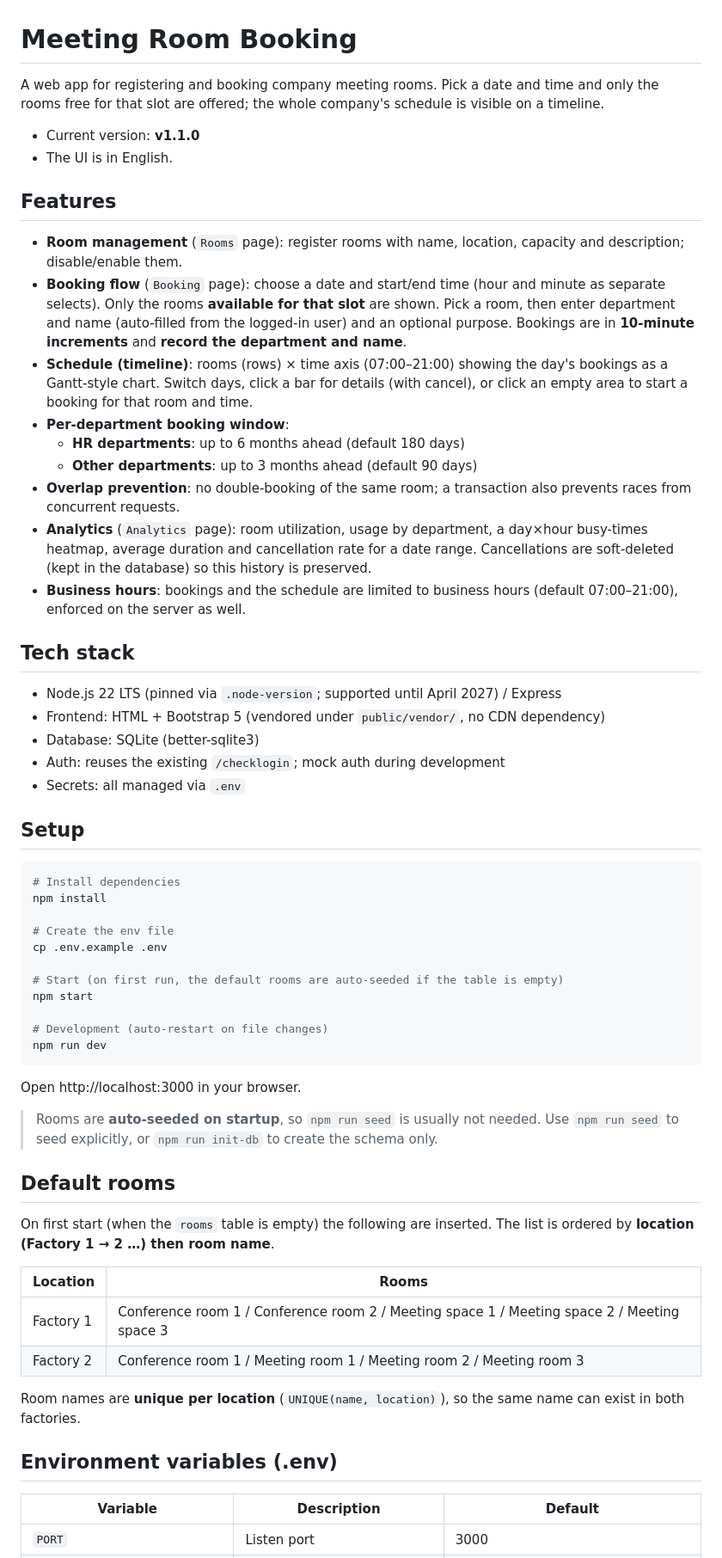
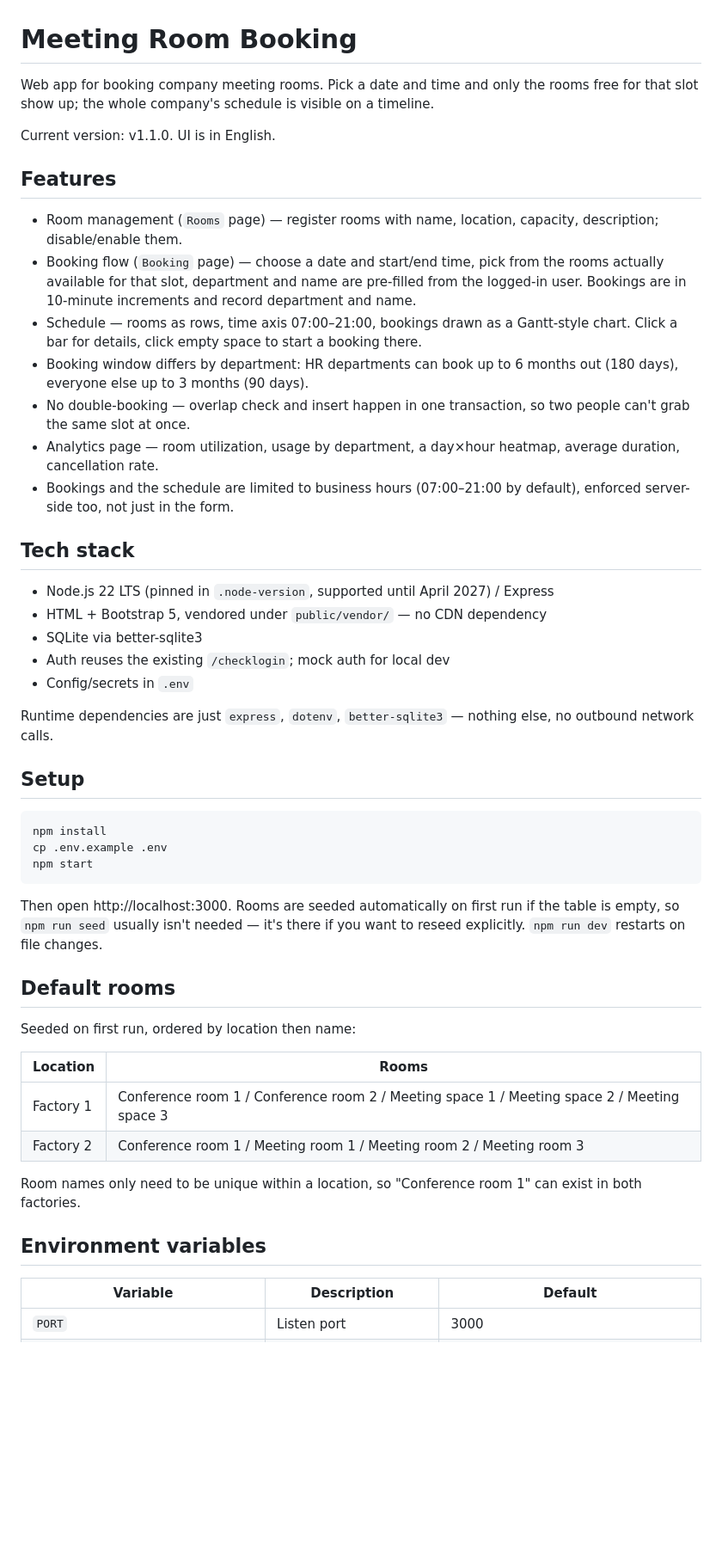
Before and after one commit to gaogao999/meeting-room-booking, a Markdown page: README.md, the part around one of its changes. Shown at 86% size. Rendered like a GitHub page; blank space fills up the shorter version.

Commit message:
Rewrite README in plain prose

````diff
--- a/README.md
+++ b/README.md
@@ -1,77 +1,65 @@
 # Meeting Room Booking
 
-A web app for registering and booking company meeting rooms. Pick a date and time
-and only the rooms free for that slot are offered; the whole company's schedule is
-visible on a timeline.
+Web app for booking company meeting rooms. Pick a date and time and only the rooms
+free for that slot show up; the whole company's schedule is visible on a timeline.
 
-- Current version: **v1.1.0**
-- The UI is in English.
+Current version: v1.1.0. UI is in English.
 
 ## Features
 
-- **Room management** (`Rooms` page): register rooms with name, location, capacity and
+- Room management (`Rooms` page) — register rooms with name, location, capacity,
   description; disable/enable them.
-- **Booking flow** (`Booking` page): choose a date and start/end time (hour and minute
-  as separate selects). Only the rooms **available for that slot** are shown. Pick a room,
-  then enter department and name (auto-filled from the logged-in user) and an optional
-  purpose. Bookings are in **10-minute increments** and **record the department and name**.
-- **Schedule (timeline)**: rooms (rows) × time axis (07:00–21:00) showing the day's
-  bookings as a Gantt-style chart. Switch days, click a bar for details (with cancel), or
-  click an empty area to start a booking for that room and time.
-- **Per-department booking window**:
-  - **HR departments**: up to 6 months ahead (default 180 days)
-  - **Other departments**: up to 3 months ahead (default 90 days)
-- **Overlap prevention**: no double-booking of the same room; a transaction also prevents
-  races from concurrent requests.
-- **Analytics** (`Analytics` page): room utilization, usage by department, a day×hour
-  busy-times heatmap, average duration and cancellation rate for a date range.
-  Cancellations are soft-deleted (kept in the database) so this history is preserved.
-- **Business hours**: bookings and the schedule are limited to business hours
-  (default 07:00–21:00), enforced on the server as well.
+- Booking flow (`Booking` page) — choose a date and start/end time, pick from the
+  rooms actually available for that slot, department and name are pre-filled from
+  the logged-in user. Bookings are in 10-minute increments and record department
+  and name.
+- Schedule — rooms as rows, time axis 07:00–21:00, bookings drawn as a Gantt-style
+  chart. Click a bar for details, click empty space to start a booking there.
+- Booking window differs by department: HR departments can book up to 6 months out
+  (180 days), everyone else up to 3 months (90 days).
+- No double-booking — overlap check and insert happen in one transaction, so two
+  people can't grab the same slot at once.
+- Analytics page — room utilization, usage by department, a day×hour heatmap,
+  average duration, cancellation rate.
+- Bookings and the schedule are limited to business hours (07:00–21:00 by
+  default), enforced server-side too, not just in the form.
 
 ## Tech stack
 
-- Node.js 22 LTS (pinned via `.node-version`; supported until April 2027) / Express
-- Frontend: HTML + Bootstrap 5 (vendored under `public/vendor/`, no CDN dependency)
-- Database: SQLite (better-sqlite3)
-- Auth: reuses the existing `/checklogin`; mock auth during development
-- Secrets: all managed via `.env`
+- Node.js 22 LTS (pinned in `.node-version`, supported until April 2027) / Express
+- HTML + Bootstrap 5, vendored under `public/vendor/` — no CDN dependency
+- SQLite via better-sqlite3
+- Auth reuses the existing `/checklogin`; mock auth for local dev
+- Config/secrets in `.env`
+
+Runtime dependencies are just `express`, `dotenv`, `better-sqlite3` — nothing else,
+no outbound network calls.
 
 ## Setup
 
 ```bash
-# Install dependencies
 npm install
-
-# Create the env file
 cp .env.example .env
-
-# Start (on first run, the default rooms are auto-seeded if the table is empty)
 npm start
-
-# Development (auto-restart on file changes)
-npm run dev
 ```
 
-Open http://localhost:3000 in your browser.
-
-> Rooms are **auto-seeded on startup**, so `npm run seed` is usually not needed.
-> Use `npm run seed` to seed explicitly, or `npm run init-db` to create the schema only.
+Then open http://localhost:3000. Rooms are seeded automatically on first run if
+the table is empty, so `npm run seed` usually isn't needed — it's there if you
+want to reseed explicitly. `npm run dev` restarts on file changes.
 
 ## Default rooms
 
-On first start (when the `rooms` table is empty) the following are inserted.
-The list is ordered by **location (Factory 1 → 2 …) then room name**.
+Seeded on first run, ordered by location then name:
 
 | Location | Rooms |
 | --- | --- |
 | Factory 1 | Conference room 1 / Conference room 2 / Meeting space 1 / Meeting space 2 / Meeting space 3 |
 | Factory 2 | Conference room 1 / Meeting room 1 / Meeting room 2 / Meeting room 3 |
 
-Room names are **unique per location** (`UNIQUE(name, location)`), so the same name can
+Room names only need to be unique within a location, so "Conference room 1" can
 exist in both factories.
 
-## Environment variables (.env)
+## Environment variables
 
 | Variable | Description | Default |
 | --- | --- | --- |
````
Also changed, not shown: other parts of README.md (+79 -133 lines).
